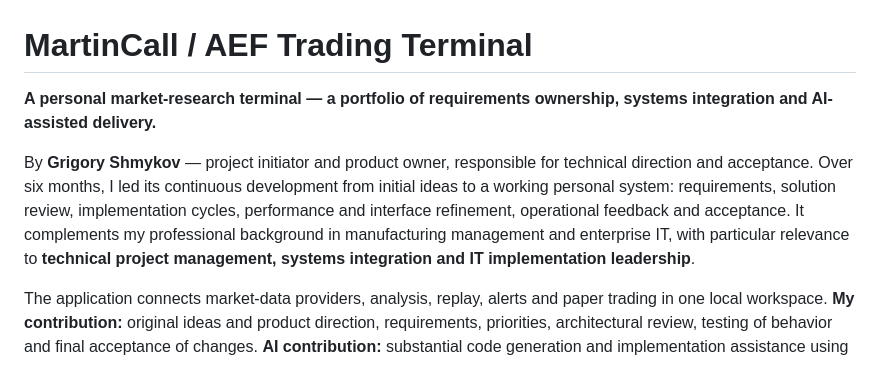
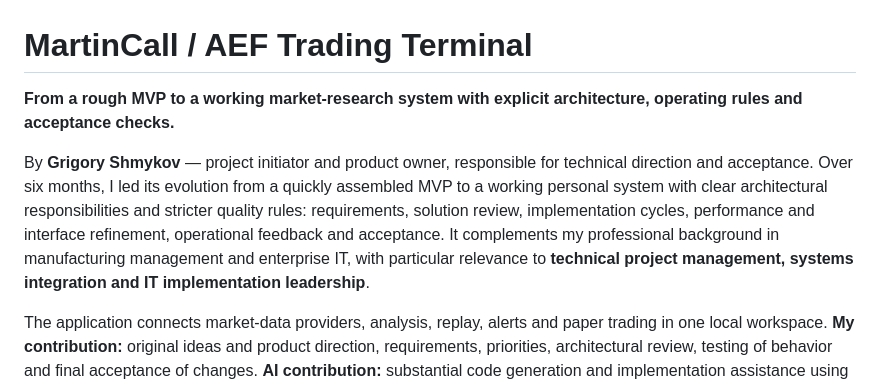
Before and after one commit to Baziran/martincall-portfolio, a Markdown page: README.md, the part around the change. GitHub-like rendering.

Commit message:
Lead portfolio with MVP-to-system evolution [skip ci]

```diff
--- a/README.md
+++ b/README.md
@@ -1,8 +1,8 @@
 # MartinCall / AEF Trading Terminal
 
-**A personal market-research terminal — a portfolio of requirements ownership, systems integration and AI-assisted delivery.**
+**From a rough MVP to a working market-research system with explicit architecture, operating rules and acceptance checks.**
 
-By **Grigory Shmykov** — project initiator and product owner, responsible for technical direction and acceptance. Over six months, I led its continuous development from initial ideas to a working personal system: requirements, solution review, implementation cycles, performance and interface refinement, operational feedback and acceptance. It complements my professional background in manufacturing management and enterprise IT, with particular relevance to **technical project management, systems integration and IT implementation leadership**.
+By **Grigory Shmykov** — project initiator and product owner, responsible for technical direction and acceptance. Over six months, I led its evolution from a quickly assembled MVP to a working personal system with clear architectural responsibilities and stricter quality rules: requirements, solution review, implementation cycles, performance and interface refinement, operational feedback and acceptance. It complements my professional background in manufacturing management and enterprise IT, with particular relevance to **technical project management, systems integration and IT implementation leadership**.
 
 The application connects market-data providers, analysis, replay, alerts and paper trading in one local workspace. **My contribution:** original ideas and product direction, requirements, priorities, architectural review, testing of behavior and final acceptance of changes. **AI contribution:** substantial code generation and implementation assistance using Gemini and Codex.
 
```
Also changed, not shown: docs/PORTFOLIO.md (+2 -2 lines).
